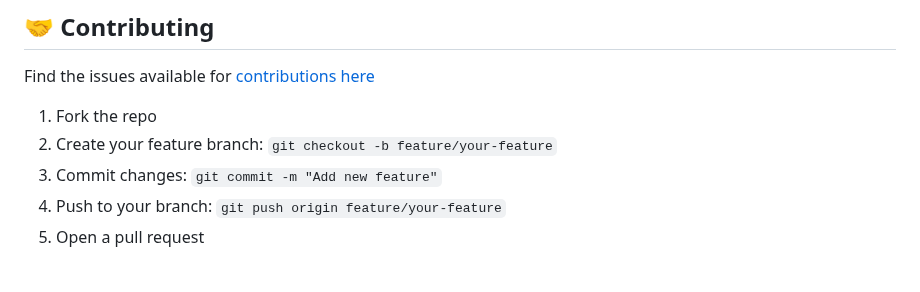
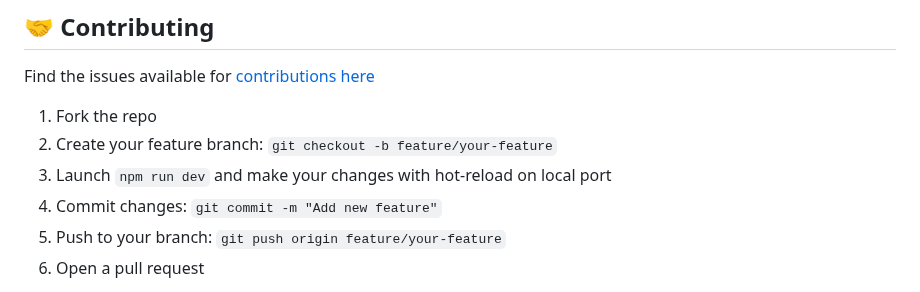
Before and after one commit to anonympins/data-primals-engine, a Markdown page: README.md, the part around the change. GitHub-like rendering.

Commit message:
npm run dev doc

````diff
--- a/README.md
+++ b/README.md
@@ -664,6 +664,7 @@ Find the issues available for [contributions here](https://github.com/anonympins
 
 1. Fork the repo
 2. Create your feature branch: `git checkout -b feature/your-feature`
+3. Launch ```npm run dev``` and make your changes with hot-reload on local port
 3. Commit changes: `git commit -m "Add new feature"`
 4. Push to your branch: `git push origin feature/your-feature`
 5. Open a pull request
````
